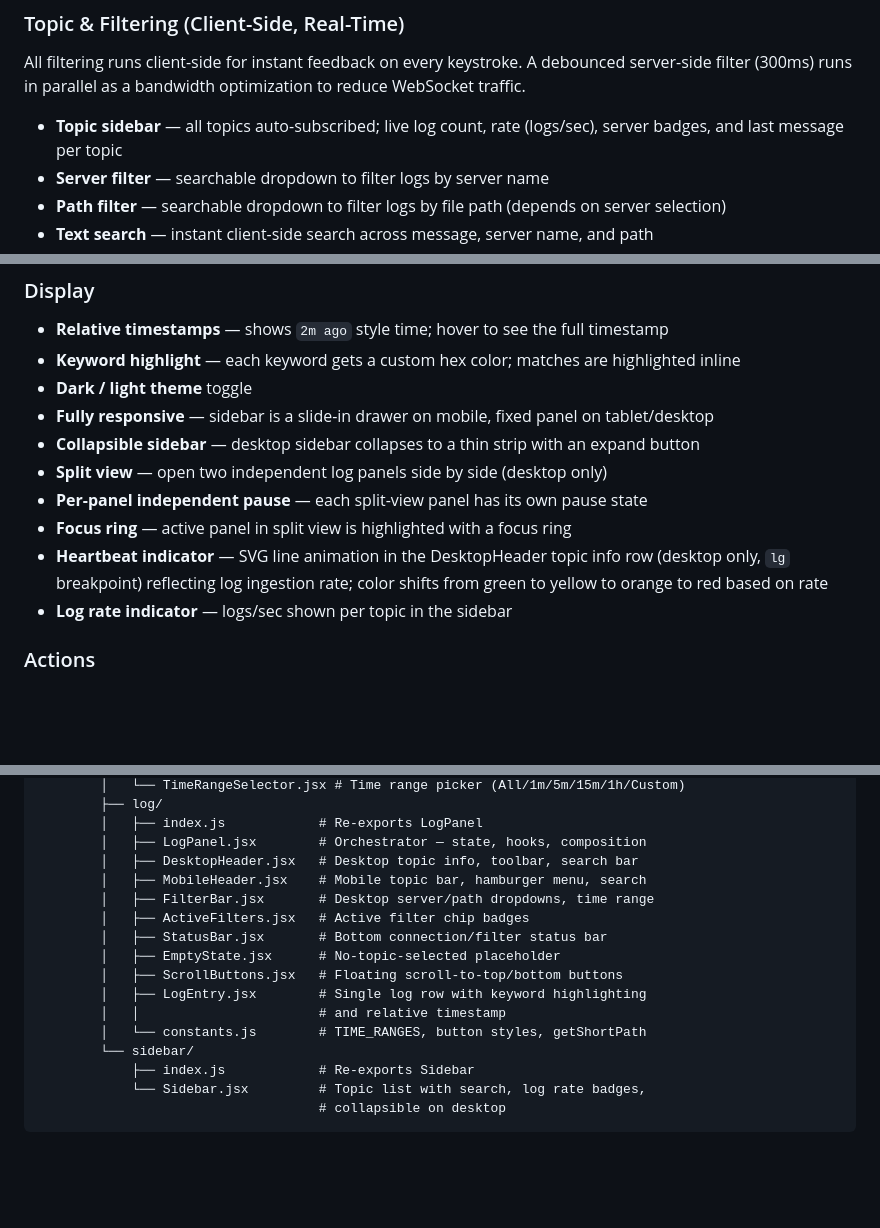
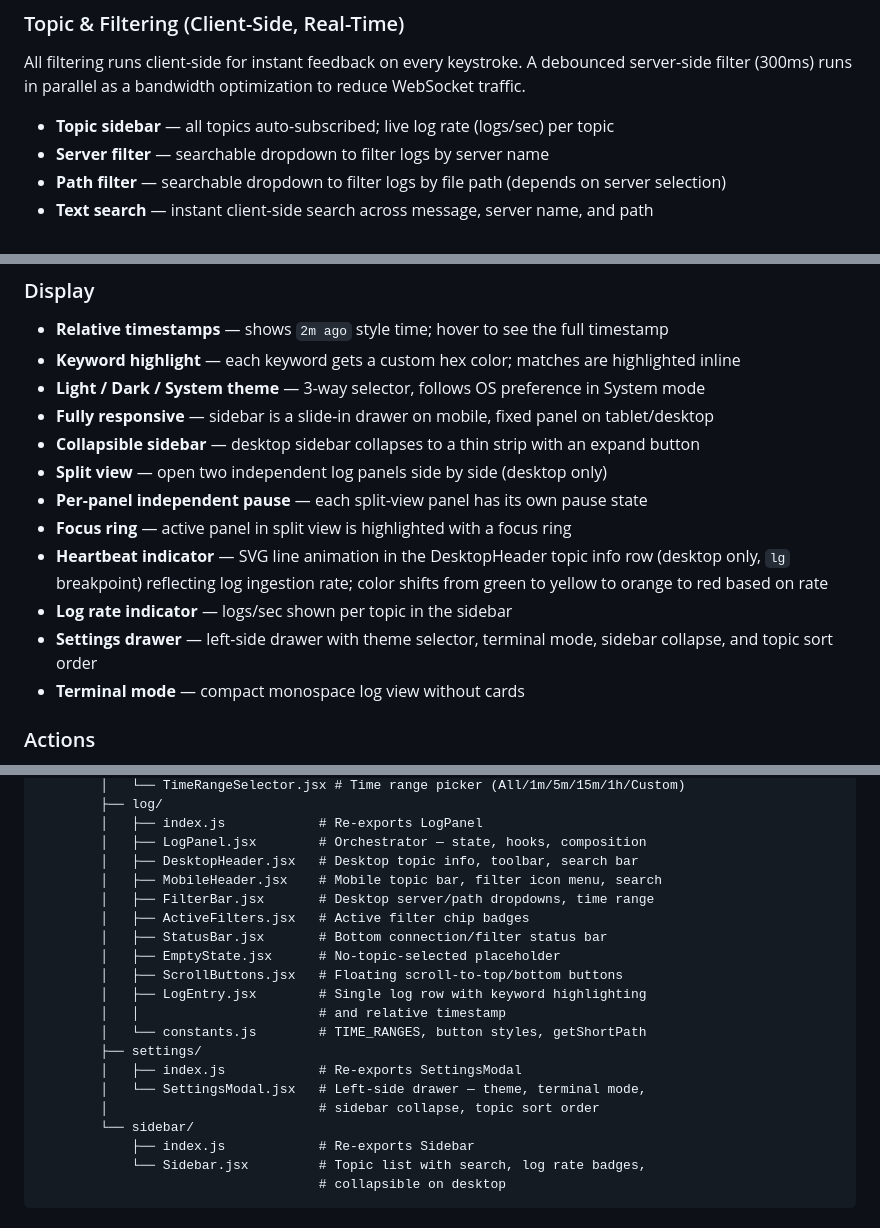
Before and after one commit to MUNYCHA/log-dashboard-ui, a Markdown page: README.md, 3 parts joined by grey strips. Rendered like a GitHub page; blank space fills up the shorter version.

Commit message:
docs: fix README.md inaccuracies — features, theme selector, settings drawer, project structure

```diff
--- a/README.md
+++ b/README.md
@@ -15,7 +15,7 @@ A real-time log monitoring dashboard built with React + Vite. Connects to a WebS
 ### Topic & Filtering (Client-Side, Real-Time)
 All filtering runs client-side for instant feedback on every keystroke. A debounced server-side filter (300ms) runs in parallel as a bandwidth optimization to reduce WebSocket traffic.
 
-- **Topic sidebar** — all topics auto-subscribed; live log count, rate (logs/sec), server badges, and last message per topic
+- **Topic sidebar** — all topics auto-subscribed; live log rate (logs/sec) per topic
 - **Server filter** — searchable dropdown to filter logs by server name
 - **Path filter** — searchable dropdown to filter logs by file path (depends on server selection)
 - **Text search** — instant client-side search across message, server name, and path
@@ -27,7 +27,7 @@ All filtering runs client-side for instant feedback on every keystroke. A deboun
 ### Display
 - **Relative timestamps** — shows `2m ago` style time; hover to see the full timestamp
 - **Keyword highlight** — each keyword gets a custom hex color; matches are highlighted inline
-- **Dark / light theme** toggle
+- **Light / Dark / System theme** — 3-way selector, follows OS preference in System mode
 - **Fully responsive** — sidebar is a slide-in drawer on mobile, fixed panel on tablet/desktop
 - **Collapsible sidebar** — desktop sidebar collapses to a thin strip with an expand button
 - **Split view** — open two independent log panels side by side (desktop only)
@@ -35,6 +35,8 @@ All filtering runs client-side for instant feedback on every keystroke. A deboun
 - **Focus ring** — active panel in split view is highlighted with a focus ring
 - **Heartbeat indicator** — SVG line animation in the DesktopHeader topic info row (desktop only, `lg` breakpoint) reflecting log ingestion rate; color shifts from green to yellow to orange to red based on rate
 - **Log rate indicator** — logs/sec shown per topic in the sidebar
+- **Settings drawer** — left-side drawer with theme selector, terminal mode, sidebar collapse, and topic sort order
+- **Terminal mode** — compact monospace log view without cards
 
 ### Actions
 - **Download logs** — download the full log file for the selected topic directly from the server
@@ -261,7 +263,7 @@ log-dashboard-ui/
         │   ├── index.js            # Re-exports LogPanel
         │   ├── LogPanel.jsx        # Orchestrator — state, hooks, composition
         │   ├── DesktopHeader.jsx   # Desktop topic info, toolbar, search bar
-        │   ├── MobileHeader.jsx    # Mobile topic bar, hamburger menu, search
+        │   ├── MobileHeader.jsx    # Mobile topic bar, filter icon menu, search
         │   ├── FilterBar.jsx       # Desktop server/path dropdowns, time range
         │   ├── ActiveFilters.jsx   # Active filter chip badges
         │   ├── StatusBar.jsx       # Bottom connection/filter status bar
@@ -270,6 +272,10 @@ log-dashboard-ui/
         │   ├── LogEntry.jsx        # Single log row with keyword highlighting
         │   │                       # and relative timestamp
         │   └── constants.js        # TIME_RANGES, button styles, getShortPath
+        ├── settings/
+        │   ├── index.js            # Re-exports SettingsModal
+        │   └── SettingsModal.jsx   # Left-side drawer — theme, terminal mode,
+        │                           # sidebar collapse, topic sort order
         └── sidebar/
             ├── index.js            # Re-exports Sidebar
             └── Sidebar.jsx         # Topic list with search, log rate badges,
```
